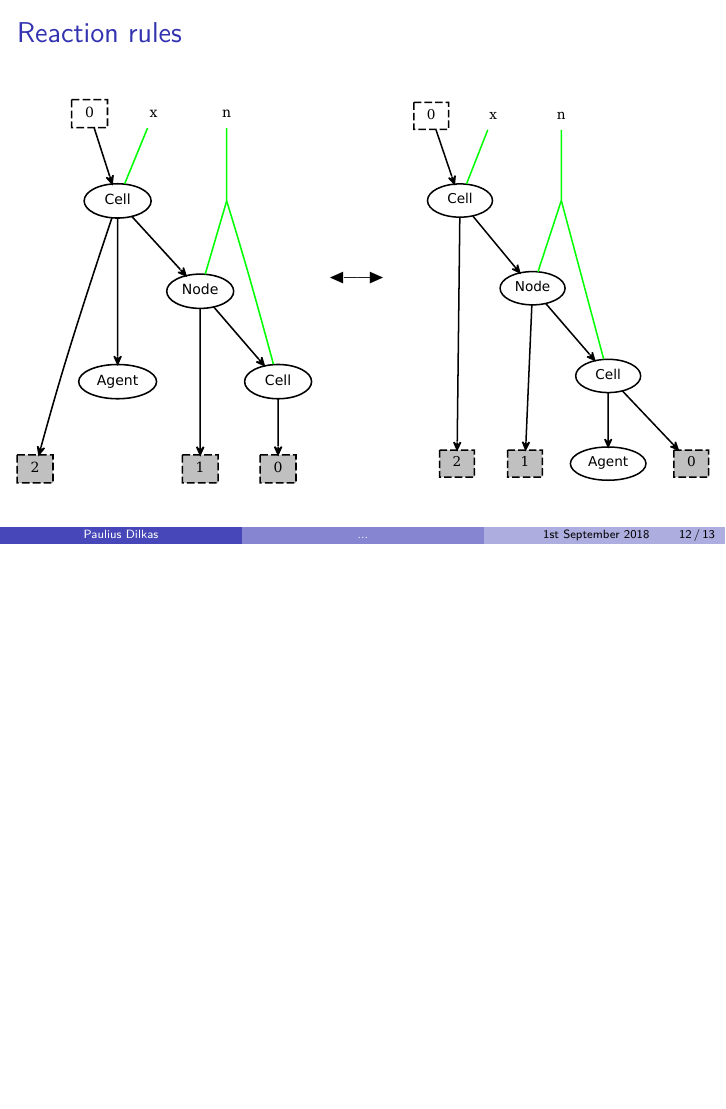
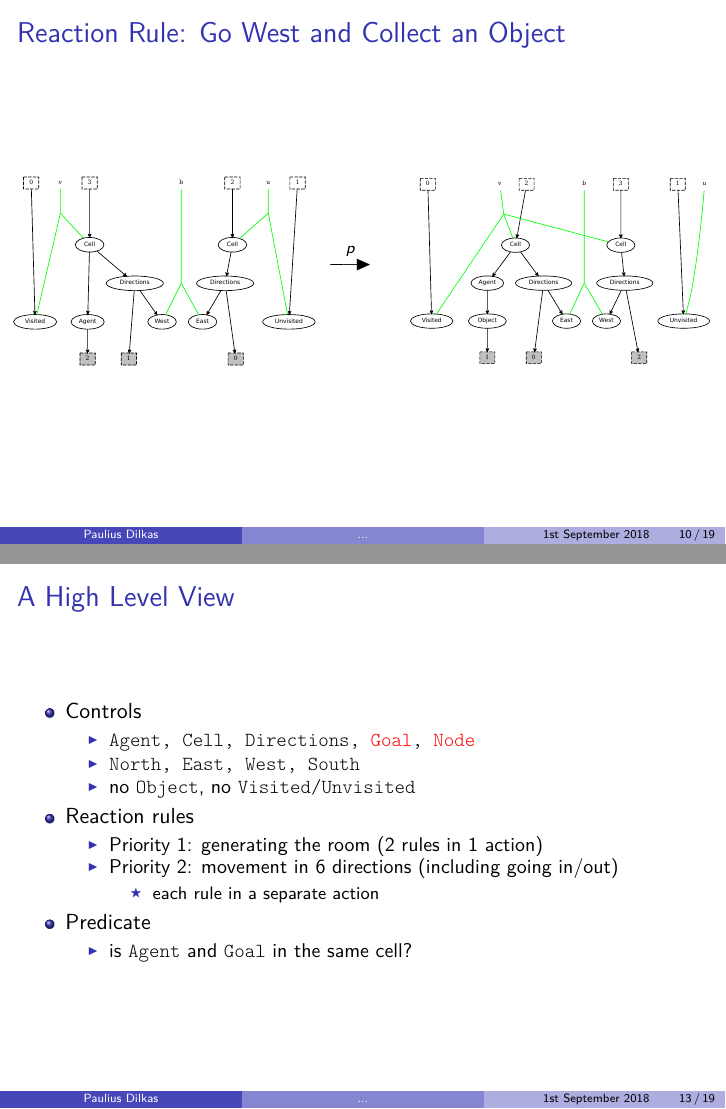
Before and after one commit to dilkas/nbrs, LaTeX slides (long_presentation/presentation.tex): page 34 of 35 before the commit and pages 37 and 47 of 57 after it, the two joined at a grey line, the shorter picture padded with empty space. The pictures show the PDF file long_presentation/presentation.pdf that the author committed with the source.

Commit message:
More writing

```diff
--- a/long_presentation/presentation.tex
+++ b/long_presentation/presentation.tex
@@ -259,6 +271,26 @@
     \path[->,bend left=70]<5> (t-link) edge[blue] (link2);
     \path[->,bend left=80]<5> (t-link) edge[blue] (link3);
   \end{tikzpicture}
+\end{frame}
+
+\begin{frame}{Reaction Rule: Go West and Collect an Object}
+  \begin{columns}
+    \begin{column}{0.45\textwidth}
+      \begin{figure}
+        \centering
+        \includegraphics[width=\textwidth]{../models/agent1/westObject_lhs.pdf}
+      \end{figure}
+    \end{column}
+    \begin{column}{0.1\textwidth}
+      $\xrightarrowRHD{p}$
+    \end{column}
+    \begin{column}{0.45\textwidth}
+      \begin{figure}
+        \centering
+        \includegraphics[width=\textwidth]{../models/agent1/westObject_rhs.pdf}
+      \end{figure}
+    \end{column}
+  \end{columns}
 \end{frame}
 
 \begin{frame}{A Tale of Schr\"{o}dinger's Wall...}
@@ -322,4 +354,29 @@
   \end{figure}
 \end{frame}
 
-\begin{frame}{Reaction rules}
+\begin{frame}{A High Level View}
+  \begin{itemize}
+  \item Controls
+    \begin{itemize}
+    \item \texttt{Agent, Cell, Directions, \alert{Goal}, \alert{Node}}
+      \pause
+    \item \texttt{North, East, West, South}
+    \item no \texttt{Object}, no \texttt{Visited/Unvisited}
+    \end{itemize}
+    \pause
+  \item Reaction rules
+    \begin{itemize}
+    \item Priority 1: generating the room (2 rules in 1 action)
+      \pause
+    \item Priority 2: movement in 6 directions (including going in/out)
+      \begin{itemize}
+      \item each rule in a separate action
+      \end{itemize}
+    \end{itemize}
+    \pause
+  \item Predicate
+    \begin{itemize}
+    \item is \texttt{Agent} and \texttt{Goal} in the same cell?
+    \end{itemize}
+  \end{itemize}
+\end{frame}
```
Also changed, not shown: short_presentation/presentation.tex (+1 -1 lines), long_presentation/presentation.pdf, models/agent1/Makefile, models/agent2/Makefile, paper.pdf, short_presentation/presentation.pdf, long_presentation/presentation.tex (83 more changed lines), 1 other file.
